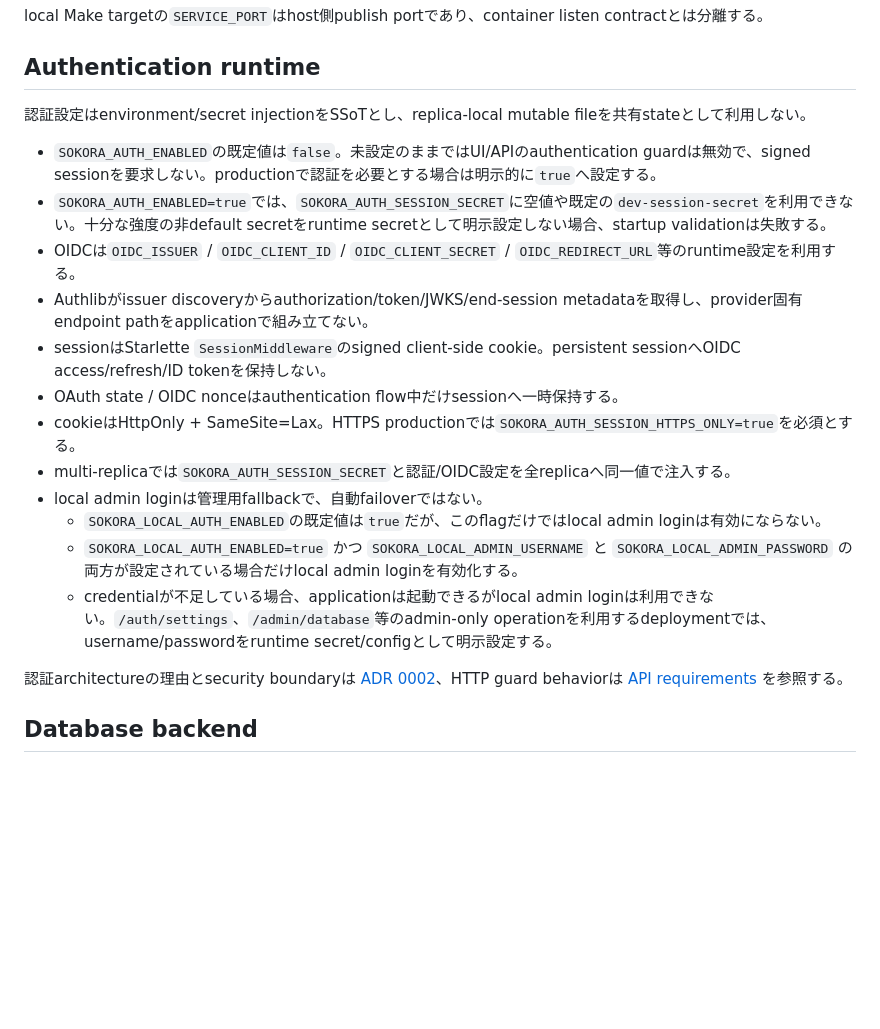
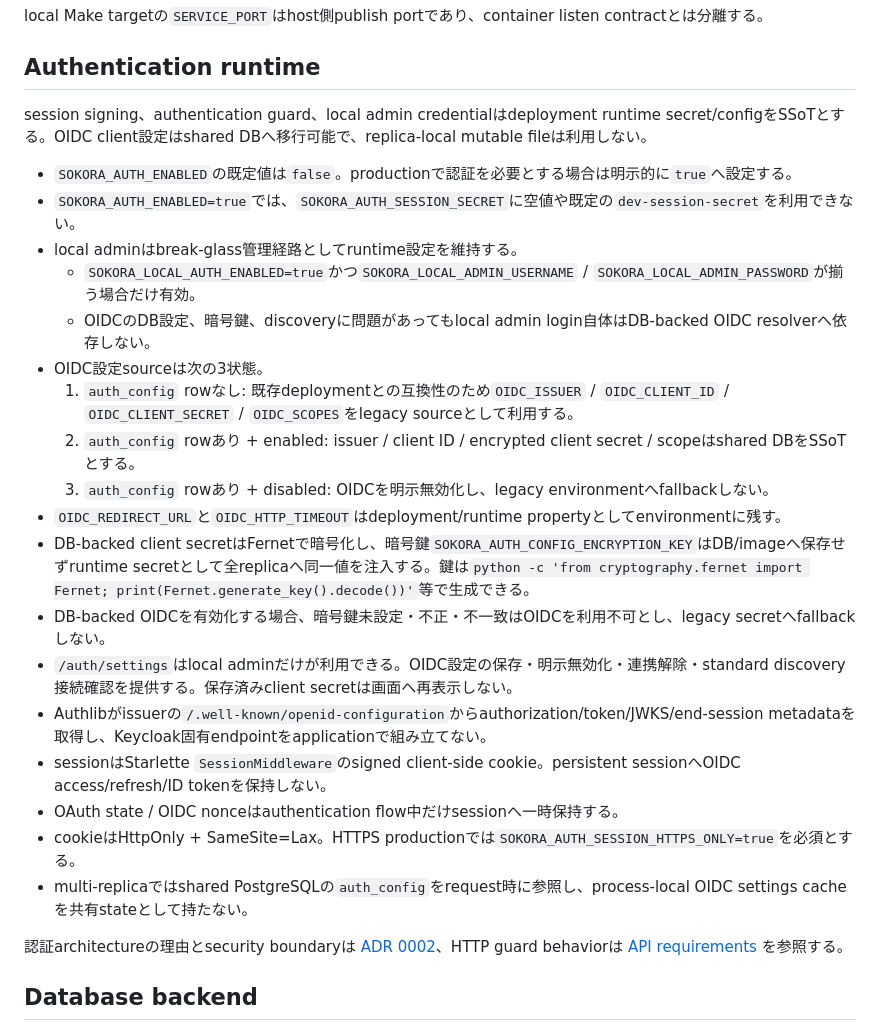
Before and after one commit to vnzzzz/sokora, a Markdown page: docs/runtime.md, the part around the change. Rendered like a GitHub page; blank space fills up the shorter version.

Commit message:
docs: DB-backed OIDC runtime transition contractを記録する

```diff
--- a/docs/runtime.md
+++ b/docs/runtime.md
@@ -34,20 +34,26 @@ local Make targetの`SERVICE_PORT`はhost側publish portであり、container li
 
 ## Authentication runtime
 
-認証設定はenvironment/secret injectionをSSoTとし、replica-local mutable fileを共有stateとして利用しない。
+session signing、authentication guard、local admin credentialはdeployment runtime secret/configをSSoTとする。OIDC client設定はshared DBへ移行可能で、replica-local mutable fileは利用しない。
 
-- `SOKORA_AUTH_ENABLED`の既定値は`false`。未設定のままではUI/APIのauthentication guardは無効で、signed sessionを要求しない。productionで認証を必要とする場合は明示的に`true`へ設定する。
-- `SOKORA_AUTH_ENABLED=true`では、`SOKORA_AUTH_SESSION_SECRET`に空値や既定の`dev-session-secret`を利用できない。十分な強度の非default secretをruntime secretとして明示設定しない場合、startup validationは失敗する。
-- OIDCは`OIDC_ISSUER` / `OIDC_CLIENT_ID` / `OIDC_CLIENT_SECRET` / `OIDC_REDIRECT_URL`等のruntime設定を利用する。
-- Authlibがissuer discoveryからauthorization/token/JWKS/end-session metadataを取得し、provider固有endpoint pathをapplicationで組み立てない。
+- `SOKORA_AUTH_ENABLED`の既定値は`false`。productionで認証を必要とする場合は明示的に`true`へ設定する。
+- `SOKORA_AUTH_ENABLED=true`では、`SOKORA_AUTH_SESSION_SECRET`に空値や既定の`dev-session-secret`を利用できない。
+- local adminはbreak-glass管理経路としてruntime設定を維持する。
+  - `SOKORA_LOCAL_AUTH_ENABLED=true`かつ`SOKORA_LOCAL_ADMIN_USERNAME` / `SOKORA_LOCAL_ADMIN_PASSWORD`が揃う場合だけ有効。
+  - OIDCのDB設定、暗号鍵、discoveryに問題があってもlocal admin login自体はDB-backed OIDC resolverへ依存しない。
+- OIDC設定sourceは次の3状態。
+  1. `auth_config` rowなし: 既存deploymentとの互換性のため`OIDC_ISSUER` / `OIDC_CLIENT_ID` / `OIDC_CLIENT_SECRET` / `OIDC_SCOPES`をlegacy sourceとして利用する。
+  2. `auth_config` rowあり + enabled: issuer / client ID / encrypted client secret / scopeはshared DBをSSoTとする。
+  3. `auth_config` rowあり + disabled: OIDCを明示無効化し、legacy environmentへfallbackしない。
+- `OIDC_REDIRECT_URL`と`OIDC_HTTP_TIMEOUT`はdeployment/runtime propertyとしてenvironmentに残す。
+- DB-backed client secretはFernetで暗号化し、暗号鍵`SOKORA_AUTH_CONFIG_ENCRYPTION_KEY`はDB/imageへ保存せずruntime secretとして全replicaへ同一値を注入する。鍵は`python -c 'from cryptography.fernet import Fernet; print(Fernet.generate_key().decode())'`等で生成できる。
+- DB-backed OIDCを有効化する場合、暗号鍵未設定・不正・不一致はOIDCを利用不可とし、legacy secretへfallbackしない。
+- `/auth/settings`はlocal adminだけが利用できる。OIDC設定の保存・明示無効化・連携解除・standard discovery接続確認を提供する。保存済みclient secretは画面へ再表示しない。
+- Authlibがissuerの`/.well-known/openid-configuration`からauthorization/token/JWKS/end-session metadataを取得し、Keycloak固有endpointをapplicationで組み立てない。
 - sessionはStarlette `SessionMiddleware`のsigned client-side cookie。persistent sessionへOIDC access/refresh/ID tokenを保持しない。
 - OAuth state / OIDC nonceはauthentication flow中だけsessionへ一時保持する。
 - cookieはHttpOnly + SameSite=Lax。HTTPS productionでは`SOKORA_AUTH_SESSION_HTTPS_ONLY=true`を必須とする。
-- multi-replicaでは`SOKORA_AUTH_SESSION_SECRET`と認証/OIDC設定を全replicaへ同一値で注入する。
-- local admin loginは管理用fallbackで、自動failoverではない。
-  - `SOKORA_LOCAL_AUTH_ENABLED`の既定値は`true`だが、このflagだけではlocal admin loginは有効にならない。
-  - `SOKORA_LOCAL_AUTH_ENABLED=true` かつ `SOKORA_LOCAL_ADMIN_USERNAME` と `SOKORA_LOCAL_ADMIN_PASSWORD` の両方が設定されている場合だけlocal admin loginを有効化する。
-  - credentialが不足している場合、applicationは起動できるがlocal admin loginは利用できない。`/auth/settings`、`/admin/database`等のadmin-only operationを利用するdeploymentでは、username/passwordをruntime secret/configとして明示設定する。
+- multi-replicaではshared PostgreSQLの`auth_config`をrequest時に参照し、process-local OIDC settings cacheを共有stateとして持たない。
 
 認証architectureの理由とsecurity boundaryは [ADR 0002](adr/0002-authentication-runtime.md)、HTTP guard behaviorは [API requirements](api.md) を参照する。
 
```
